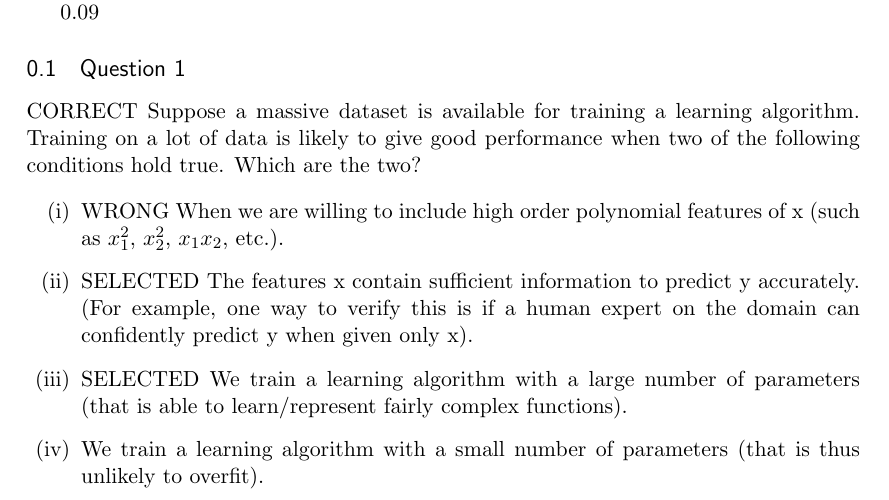
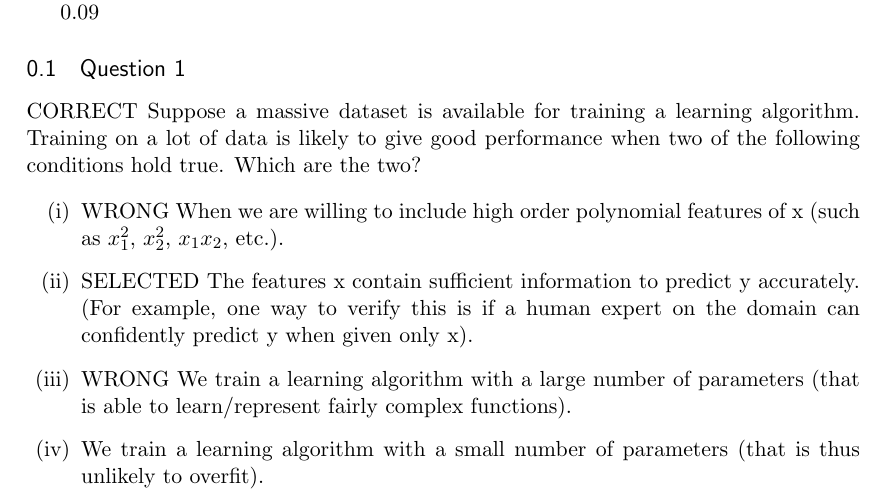
Before and after one commit to DragonflyStats/Coursera-ML, a LaTeX document (QuizNotebook/Week06Quiz.tex): part of page 5 of 8, cut so that both start at the same text. Compiled offline with pdfLaTeX.

Commit message:
Update Week06Quiz.tex

```diff
--- a/QuizNotebook/Week06Quiz.tex
+++ b/QuizNotebook/Week06Quiz.tex
@@ -177,7 +177,7 @@ Suppose a massive dataset is available for training a learning algorithm. Traini
 \item[(ii)]	SELECTED The features x contain sufficient information to predict y accurately. (For example, one way to verify this is if a human expert on the domain can confidently predict y when given only x).
 
 
-\item[(iii)] 	SELECTED  We train a learning algorithm with a 	large number of parameters (that is able to learn/represent fairly complex functions).
+\item[(iii)] WRONG  We train a learning algorithm with a 	large number of parameters (that is able to learn/represent fairly complex functions).
 
 
 
```
